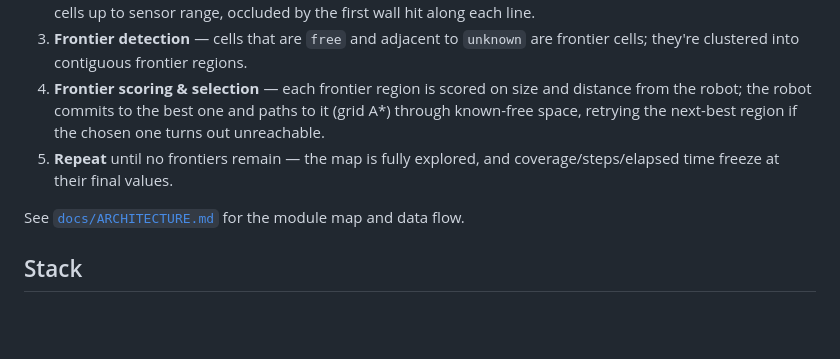
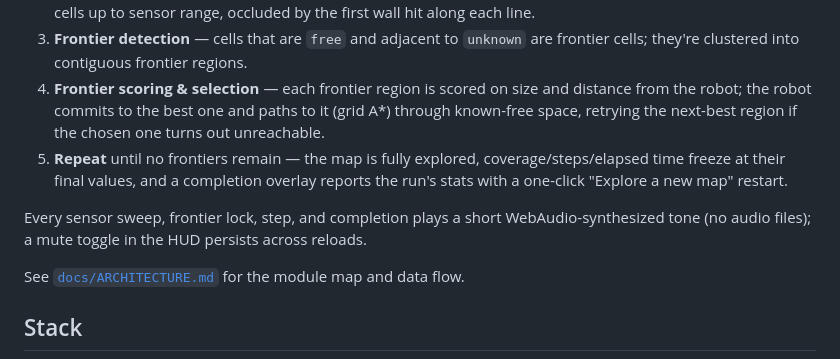
Before and after one commit to ctkrug/recon, a Markdown page: README.md, the part around the change. Drawn GitHub-style; blank space fills up the shorter version.

Commit message:
docs(readme): mention synth SFX, mute toggle, and completion overlay

```diff
--- a/README.md
+++ b/README.md
@@ -41,8 +41,14 @@ two runs ever revealing the map the same way twice.
    and distance from the robot; the robot commits to the best one and paths
    to it (grid A\*) through known-free space, retrying the next-best region
    if the chosen one turns out unreachable.
-5. **Repeat** until no frontiers remain — the map is fully explored, and
-   coverage/steps/elapsed time freeze at their final values.
+5. **Repeat** until no frontiers remain — the map is fully explored,
+   coverage/steps/elapsed time freeze at their final values, and a
+   completion overlay reports the run's stats with a one-click "Explore a
+   new map" restart.
+
+Every sensor sweep, frontier lock, step, and completion plays a short
+WebAudio-synthesized tone (no audio files); a mute toggle in the HUD
+persists across reloads.
 
 See [`docs/ARCHITECTURE.md`](docs/ARCHITECTURE.md) for the module map and
 data flow.
```
